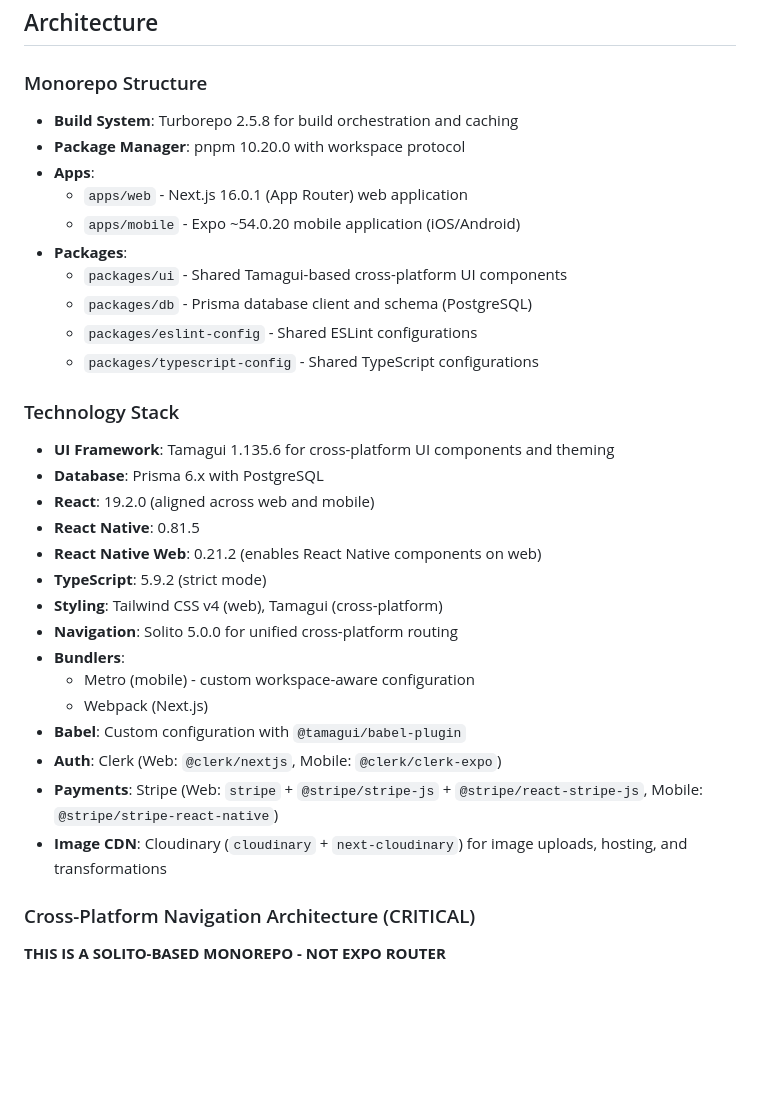
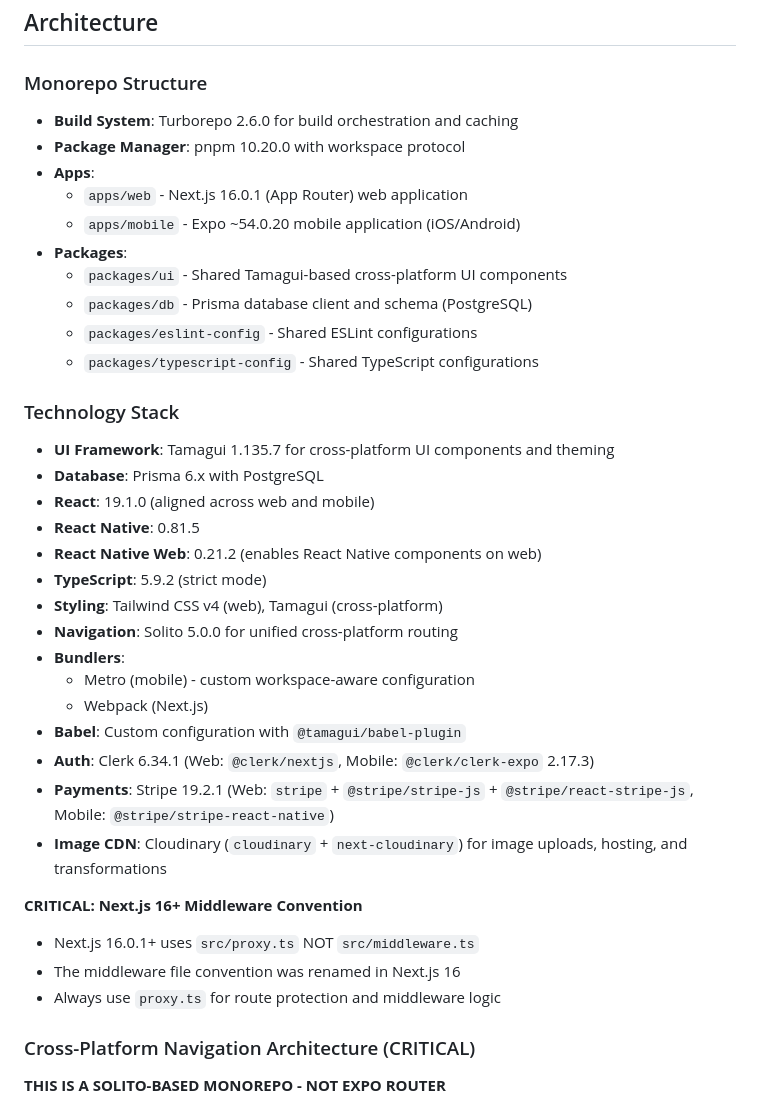
Before and after one commit to Josh-moreton/buttergolf, a Markdown page: .github/copilot-instructions.md, the part around the change. GitHub-like rendering; blank space fills up the shorter version.

Commit message:
instructions

```diff
--- a/.github/copilot-instructions.md
+++ b/.github/copilot-instructions.md
@@ -10,7 +10,7 @@ This guide also documents our authentication setup using Clerk for both platform
 
 ### Monorepo Structure
 
-- **Build System**: Turborepo 2.5.8 for build orchestration and caching
+- **Build System**: Turborepo 2.6.0 for build orchestration and caching
 - **Package Manager**: pnpm 10.20.0 with workspace protocol
 - **Apps**:
   - `apps/web` - Next.js 16.0.1 (App Router) web application
@@ -23,9 +23,9 @@ This guide also documents our authentication setup using Clerk for both platform
 
 ### Technology Stack
 
-- **UI Framework**: Tamagui 1.135.6 for cross-platform UI components and theming
+- **UI Framework**: Tamagui 1.135.7 for cross-platform UI components and theming
 - **Database**: Prisma 6.x with PostgreSQL
-- **React**: 19.2.0 (aligned across web and mobile)
+- **React**: 19.1.0 (aligned across web and mobile)
 - **React Native**: 0.81.5
 - **React Native Web**: 0.21.2 (enables React Native components on web)
 - **TypeScript**: 5.9.2 (strict mode)
@@ -35,9 +35,14 @@ This guide also documents our authentication setup using Clerk for both platform
   - Metro (mobile) - custom workspace-aware configuration
   - Webpack (Next.js)
 - **Babel**: Custom configuration with `@tamagui/babel-plugin`
-- **Auth**: Clerk (Web: `@clerk/nextjs`, Mobile: `@clerk/clerk-expo`)
-- **Payments**: Stripe (Web: `stripe` + `@stripe/stripe-js` + `@stripe/react-stripe-js`, Mobile: `@stripe/stripe-react-native`)
+- **Auth**: Clerk 6.34.1 (Web: `@clerk/nextjs`, Mobile: `@clerk/clerk-expo` 2.17.3)
+- **Payments**: Stripe 19.2.1 (Web: `stripe` + `@stripe/stripe-js` + `@stripe/react-stripe-js`, Mobile: `@stripe/stripe-react-native`)
 - **Image CDN**: Cloudinary (`cloudinary` + `next-cloudinary`) for image uploads, hosting, and transformations
+
+**CRITICAL: Next.js 16+ Middleware Convention**
+- Next.js 16.0.1+ uses `src/proxy.ts` NOT `src/middleware.ts`
+- The middleware file convention was renamed in Next.js 16
+- Always use `proxy.ts` for route protection and middleware logic
 
 ### Cross-Platform Navigation Architecture (CRITICAL)
 
```
